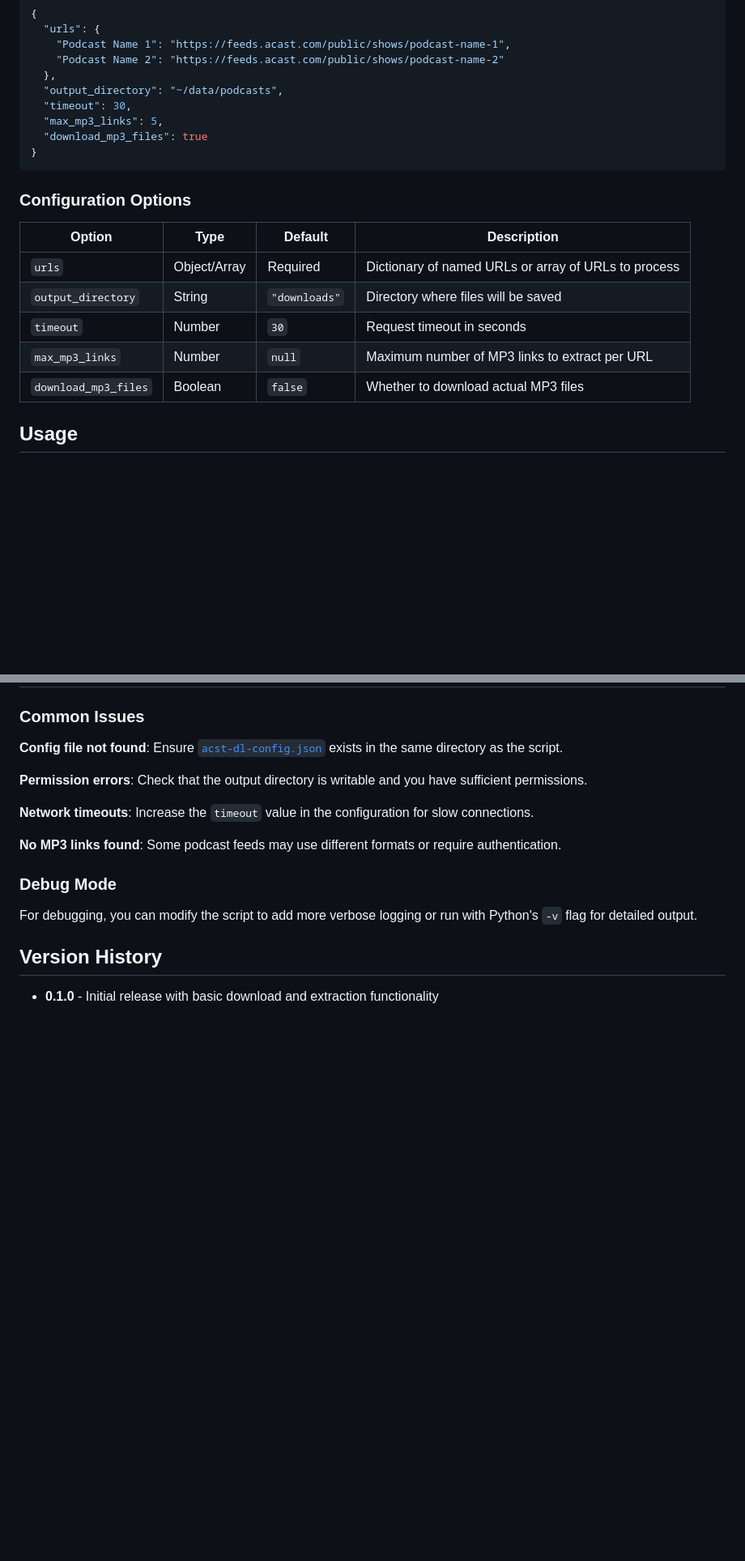
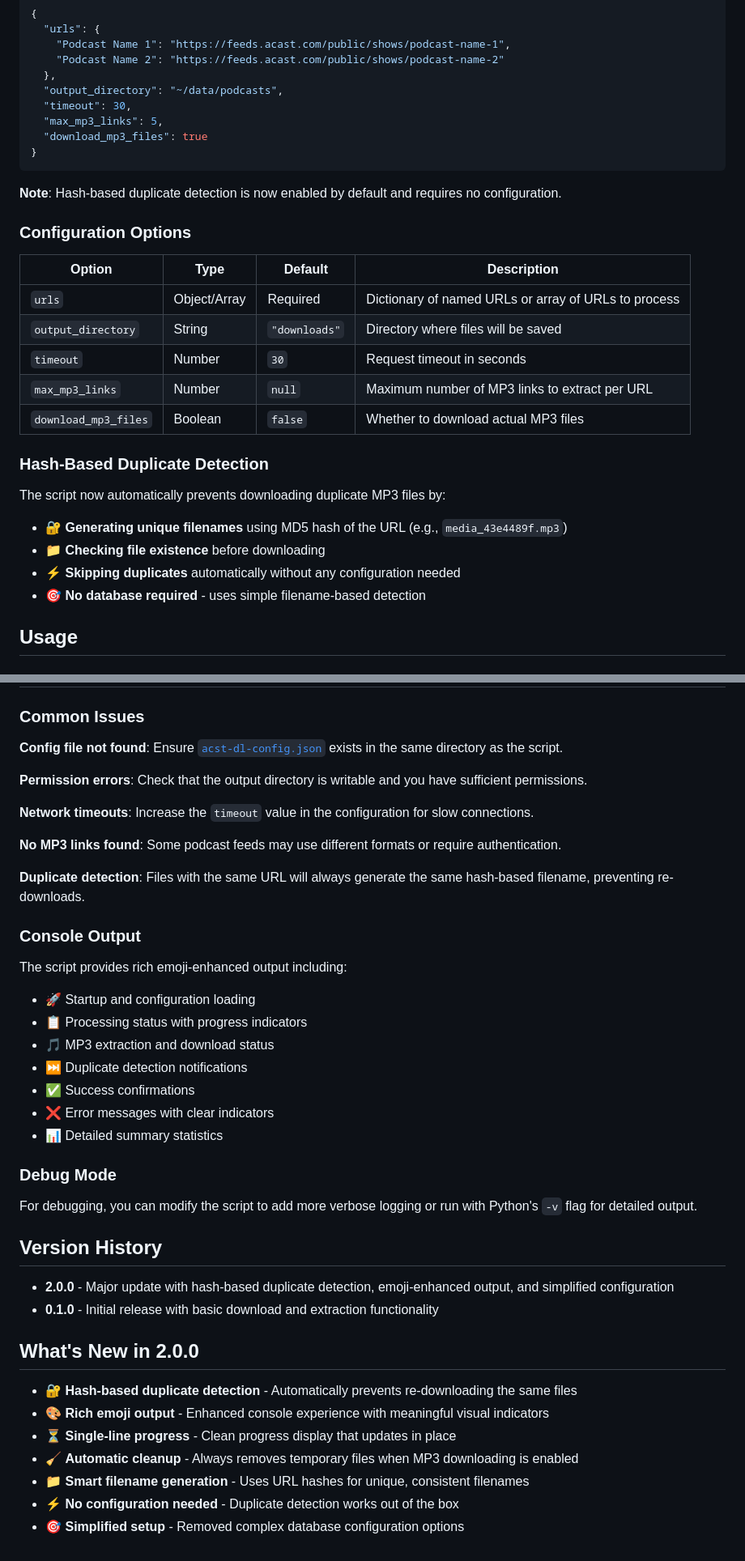
Before and after one commit to tf4482/acst-dl, a Markdown page: README.md, 2 parts joined by grey strips. Shown: that part at 81% size. Drawn GitHub-style; blank space fills up the shorter version.

````diff
--- a/README.md
+++ b/README.md
@@ -61,6 +64,8 @@ Create or modify the [`acst-dl-config.json`](acst-dl-config.json) file to config
 }
 ```
 
+**Note**: Hash-based duplicate detection is now enabled by default and requires no configuration.
+
 ### Configuration Options
 
 | Option | Type | Default | Description |
@@ -70,6 +75,14 @@ Create or modify the [`acst-dl-config.json`](acst-dl-config.json) file to config
 | `timeout` | Number | `30` | Request timeout in seconds |
 | `max_mp3_links` | Number | `null` | Maximum number of MP3 links to extract per URL |
 | `download_mp3_files` | Boolean | `false` | Whether to download actual MP3 files |
+
+### Hash-Based Duplicate Detection
+
+The script now automatically prevents downloading duplicate MP3 files by:
+- 🔐 **Generating unique filenames** using MD5 hash of the URL (e.g., `media_43e4489f.mp3`)
+- 📁 **Checking file existence** before downloading
+- ⚡ **Skipping duplicates** automatically without any configuration needed
+- 🎯 **No database required** - uses simple filename-based detection
 
 ## Usage
 
@@ -204,10 +229,34 @@ This project is licensed under the MIT License - see the [`LICENSE`](LICENSE) fi
 
 **No MP3 links found**: Some podcast feeds may use different formats or require authentication.
 
+**Duplicate detection**: Files with the same URL will always generate the same hash-based filename, preventing re-downloads.
+
+### Console Output
+
+The script provides rich emoji-enhanced output including:
+- 🚀 Startup and configuration loading
+- 📋 Processing status with progress indicators
+- 🎵 MP3 extraction and download status
+- ⏭ Duplicate detection notifications
+- ✅ Success confirmations
+- ❌ Error messages with clear indicators
+- 📊 Detailed summary statistics
+
 ### Debug Mode
 
 For debugging, you can modify the script to add more verbose logging or run with Python's `-v` flag for detailed output.
 
 ## Version History
 
+- **2.0.0** - Major update with hash-based duplicate detection, emoji-enhanced output, and simplified configuration
 - **0.1.0** - Initial release with basic download and extraction functionality
+
+## What's New in 2.0.0
+
+- 🔐 **Hash-based duplicate detection** - Automatically prevents re-downloading the same files
+- 🎨 **Rich emoji output** - Enhanced console experience with meaningful visual indicators
+- ⏳ **Single-line progress** - Clean progress display that updates in place
+- 🧹 **Automatic cleanup** - Always removes temporary files when MP3 downloading is enabled
+- 📁 **Smart filename generation** - Uses URL hashes for unique, consistent filenames
+- ⚡ **No configuration needed** - Duplicate detection works out of the box
+- 🎯 **Simplified setup** - Removed complex database configuration options
````
Also changed, not shown: other parts of README.md (+31 -16 lines).
